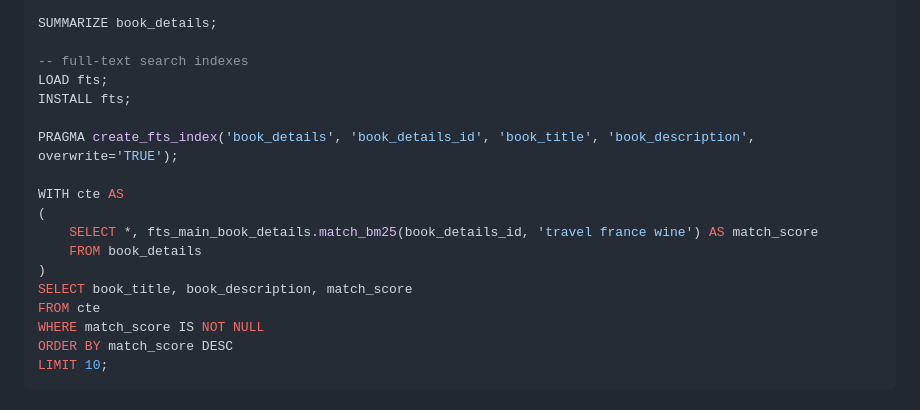
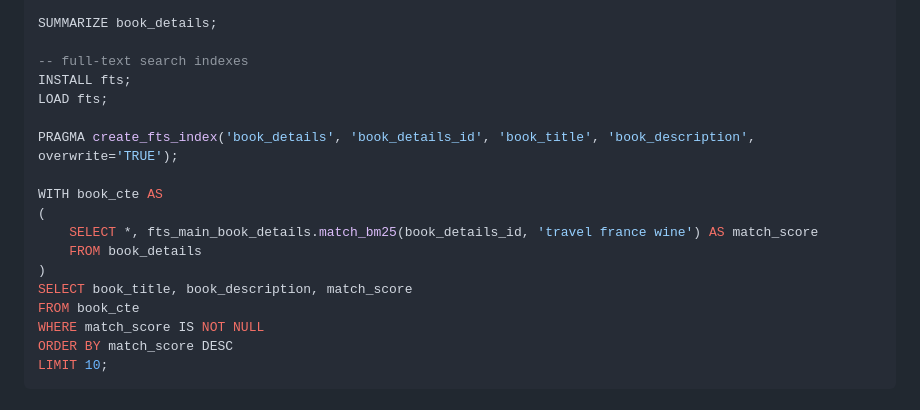
Before and after one commit to PacktPublishing/Getting-Started-with-DuckDB, a Markdown page: chapter_05/README.md, the part around the change. GitHub-like rendering.

Commit message:
correct fts cte

```diff
--- a/chapter_05/README.md
+++ b/chapter_05/README.md
@@ -57,18 +57,18 @@ FROM read_csv('../chapter_04/books_data.csv',  AUTO_DETECT=TRUE);
 SUMMARIZE book_details;
 
 -- full-text search indexes
+INSTALL fts;
 LOAD fts;
-INSTALL fts;
 
 PRAGMA create_fts_index('book_details', 'book_details_id', 'book_title', 'book_description', overwrite='TRUE');
 
-WITH cte AS
+WITH book_cte AS
 (
     SELECT *, fts_main_book_details.match_bm25(book_details_id, 'travel france wine') AS match_score
     FROM book_details
 )
 SELECT book_title, book_description, match_score
-FROM cte
+FROM book_cte
 WHERE match_score IS NOT NULL
 ORDER BY match_score DESC
 LIMIT 10;
```
